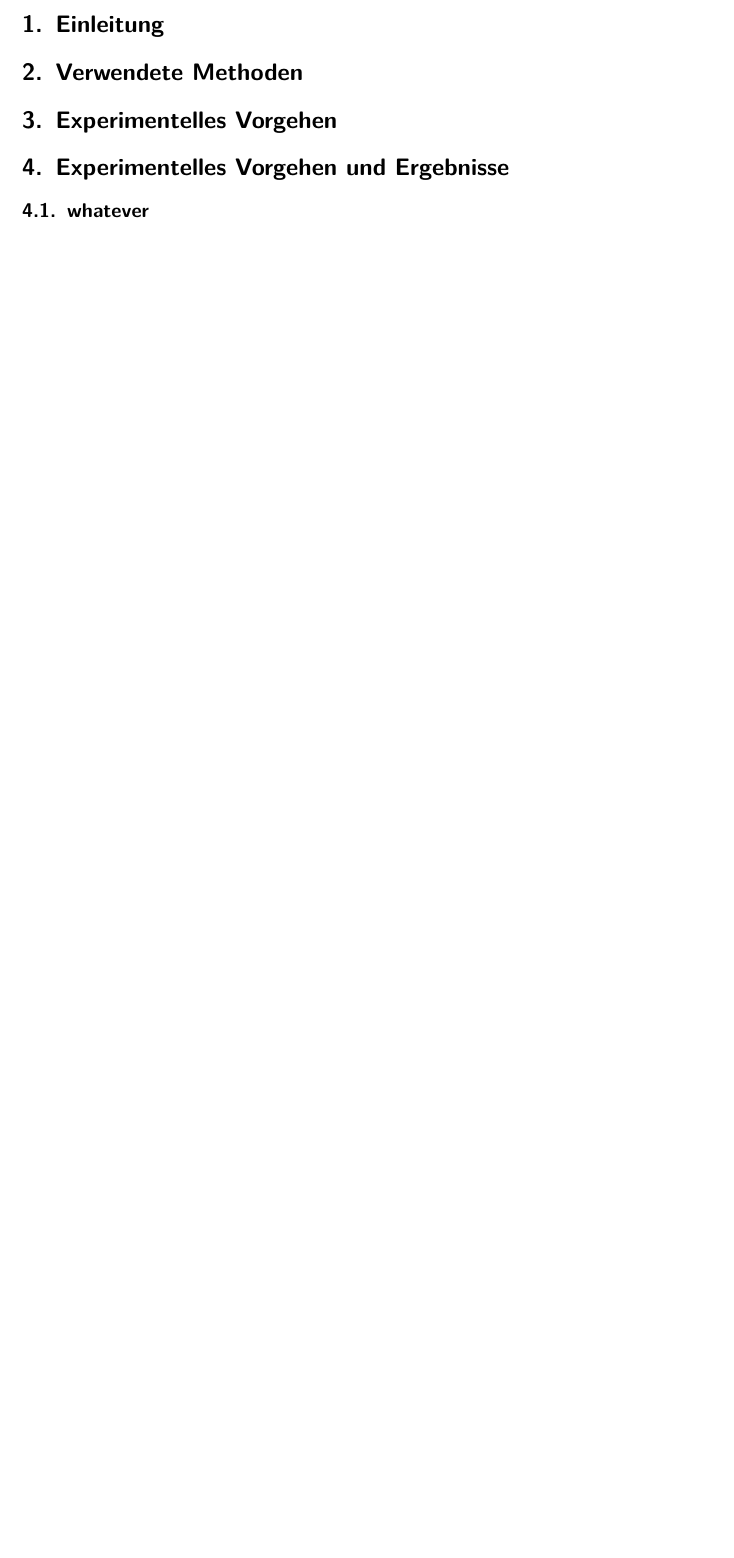
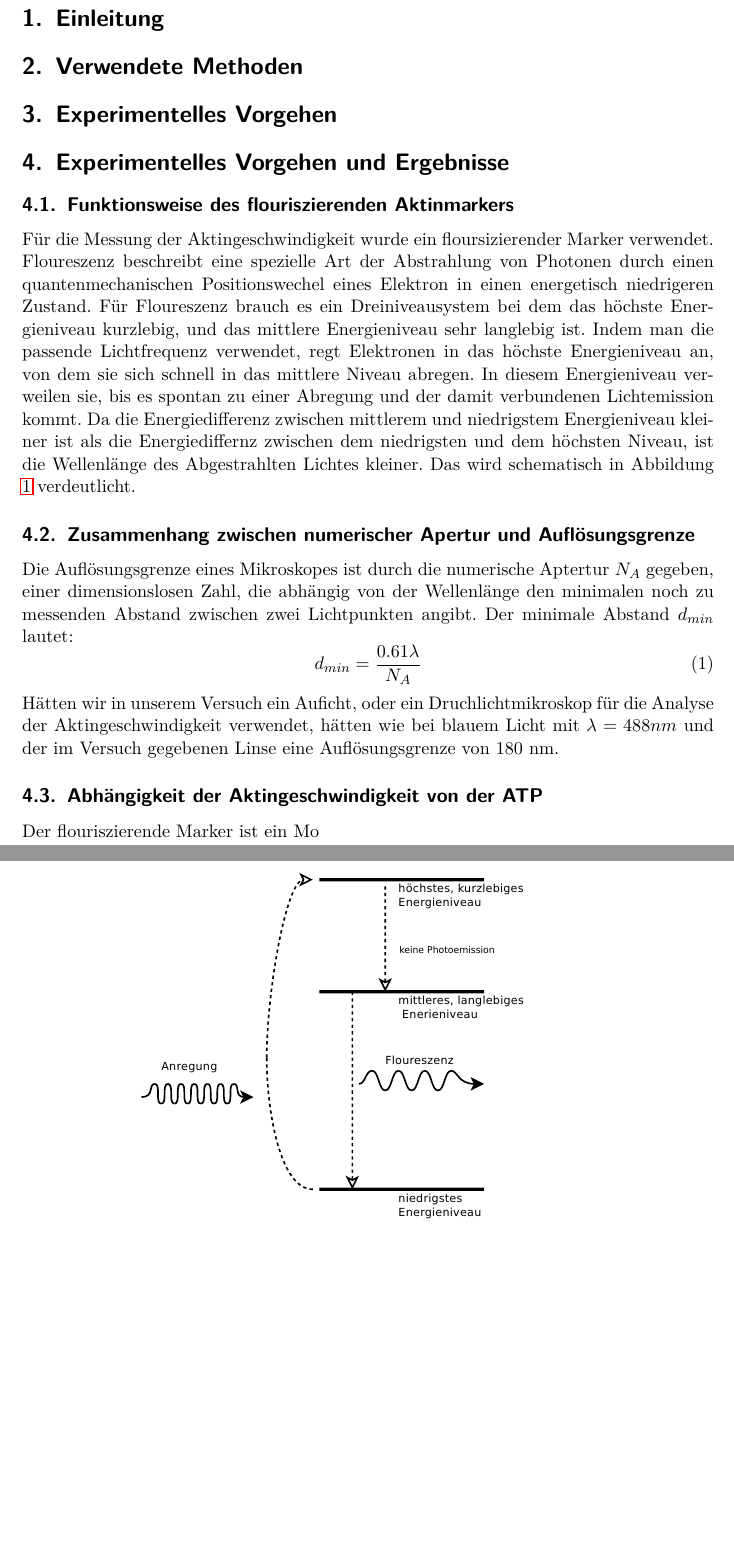
Before and after one commit to TobTh/molecular_motors, a LaTeX document (motors.tex, which reads kapitel/ergebnisse_mit_unsicherheiten.tex): part of page 2 of 2 before the commit and two parts of pages 2 and 3 of 4 after it, the two joined at a grey line, cut so that both start at the same text, the shorter picture padded with empty space. The pictures show the PDF file motors.pdf that the author committed with the source.

Commit message:
Floureszenz und numerische Apertur erklärt

```diff
--- a/kapitel/ergebnisse_mit_unsicherheiten.tex
+++ b/kapitel/ergebnisse_mit_unsicherheiten.tex
@@ -1,6 +1,20 @@
 \section{Experimentelles Vorgehen und Ergebnisse}
-\subsection{whatever}
 
+\subsection{Funktionsweise des flouriszierenden Aktinmarkers}
+Für die Messung der Aktingeschwindigkeit wurde ein floursizierender Marker verwendet.
+Floureszenz beschreibt eine spezielle Art der Abstrahlung von
+Photonen durch einen quantenmechanischen Positionswechel
+eines Elektron in einen energetisch niedrigeren Zustand.
+Für Floureszenz brauch es ein Dreiniveausystem bei dem das
+höchste Energieniveau kurzlebig, und das mittlere Energieniveau
+sehr langlebig ist. Indem man die passende Lichtfrequenz verwendet,
+regt Elektronen in das höchste Energieniveau an, von dem sie sich schnell in das
+mittlere Niveau abregen. In diesem Energieniveau verweilen sie, bis es spontan zu einer
+Abregung und der damit verbundenen Lichtemission kommt.
+Da die Energiedifferenz zwischen mittlerem und niedrigstem Energieniveau kleiner ist als
+die Energiediffernz zwischen dem niedrigsten und dem höchsten Niveau, ist die Wellenlänge
+des Abgestrahlten Lichtes kleiner. Das wird schematisch in Abbildung
+\ref{fig:dreiniveausystem} verdeutlicht.
 
 \begin{figure}[]
   \centering
@@ -9,2 +23,29 @@
+  \label{fig:dreiniveausystem}
+\end{figure}
+
+\subsection{Zusammenhang zwischen numerischer Apertur und Auflösungsgrenze}
+Die Auflösungsgrenze eines Mikroskopes ist durch die numerische Aptertur $N_{A}$ gegeben,
+einer dimensionslosen Zahl, die abhängig von der Wellenlänge den minimalen noch zu messenden
+Abstand zwischen zwei Lichtpunkten angibt. Der minimale Abstand $d_{min}$ lautet:
+\begin{equation}
+  d_{min} = \frac{0.61 \lambda}{N_{A}}
+\end{equation}
+Hätten wir in unserem Versuch ein Auficht, oder ein Druchlichtmikroskop
+für die Analyse der Aktingeschwindigkeit verwendet, hätten wie bei blauem
+Licht mit $ \lambda = 488nm$ und der im Versuch gegebenen Linse eine
+Auflösungsgrenze von 180 nm.
+
+\subsection{Abhängigkeit der Aktingeschwindigkeit von der ATP}
+Der flouriszierende Marker ist ein Mo
+\begin{figure}[]
+  \centering
+  \includegraphics[width=0.8\textwidth]{bilder/both_fits.png}
+  \caption{gemessene Aktingeschwindigkeit in $\sfrac{\mu m}{s}$ in A}
   \label{fig:abbe}
 \end{figure}
+
+
+%%% Local Variables:
+%%% mode: latex
+%%% TeX-master: "../motors"
+%%% End:
```
Also changed, not shown: kapitel/experimentelles_vorgehen.tex (+5 -0 lines), motors.tex (+1 -0 lines), bilder/both_fits.png, bilder/energieniveauschema.pdf (added), motors.pdf, kapitel/ergebnisse_mit_unsicherheiten.tex (4 more changed lines), 14 other files.
